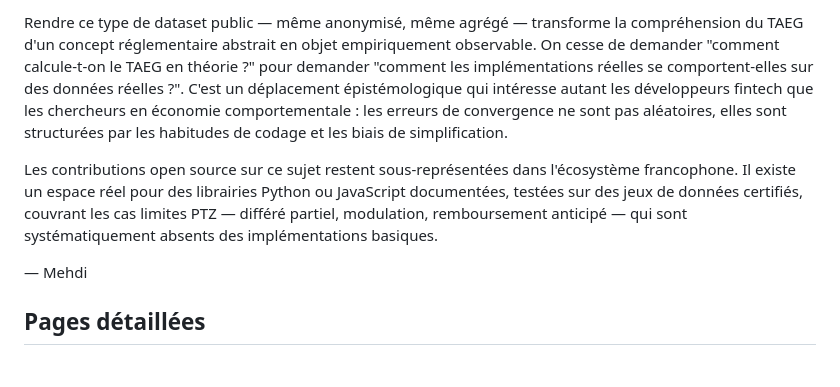
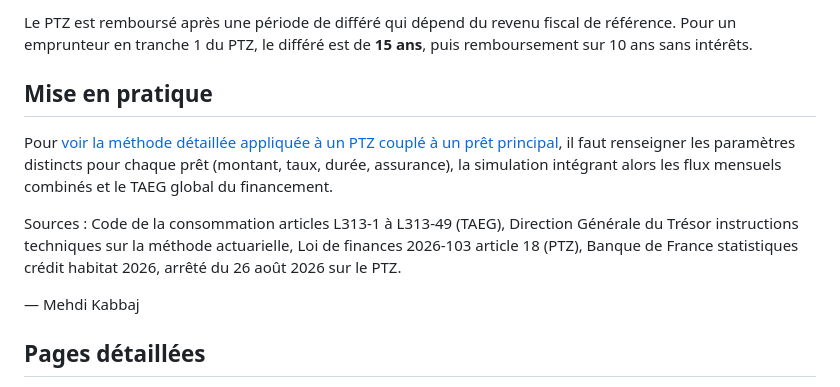
Before and after one commit to tresor4k/tresor4k.github.io, a Markdown page: clusters/finance_immobilier.md, the part around one of its changes. GitHub-like rendering.

```diff
--- a/clusters/finance_immobilier.md
+++ b/clusters/finance_immobilier.md
@@ -44,9 +53,14 @@ Supposons un financement composé d'un prêt principal de 180 000 € sur 240 mo
 
-Rendre ce type de dataset public — même anonymisé, même agrégé — transforme la compréhension du TAEG d'un concept réglementaire abstrait en objet empiriquement observable. On cesse de demander "comment calcule-t-on le TAEG en théorie ?" pour demander "comment les implémentations réelles se comportent-elles sur des données réelles ?". C'est un déplacement épistémologique qui intéresse autant les développeurs fintech que les chercheurs en économie comportementale : les erreurs de convergence ne sont pas aléatoires, elles sont structurées par les habitudes de codage et les biais de simplification.
+Le PTZ est remboursé après une période de différé qui dépend du revenu fiscal de référence. Pour un emprunteur en tranche 1 du PTZ, le différé est de **15 ans**, puis remboursement sur 10 ans sans intérêts.
 
-Les contributions open source sur ce sujet restent sous-représentées dans l'écosystème francophone. Il existe un espace réel pour des librairies Python ou JavaScript documentées, testées sur des jeux de données certifiés, couvrant les cas limites PTZ — différé partiel, modulation, remboursement anticipé — qui sont systématiquement absents des implémentations basiques.
+## Mise en pratique
 
-— Mehdi
+Pour [voir la méthode détaillée appliquée à un PTZ couplé à un prêt principal](https://macalculatriceenligne.com/finance/immobilier/pret-calcul/), il faut renseigner les paramètres distincts pour chaque prêt (montant, taux, durée, assurance), la simulation intégrant alors les flux mensuels combinés et le TAEG global du financement.
+
+Sources : Code de la consommation articles L313-1 à L313-49 (TAEG), Direction Générale du Trésor instructions techniques sur la méthode actuarielle, Loi de finances 2026-103 article 18 (PTZ), Banque de France statistiques crédit habitat 2026, arrêté du 26 août 2026 sur le PTZ.
+
+— Mehdi Kabbaj
+
 
 ## Pages détaillées
 
```
Also changed, not shown: other parts of clusters/finance_immobilier.md (+30 -21 lines).
